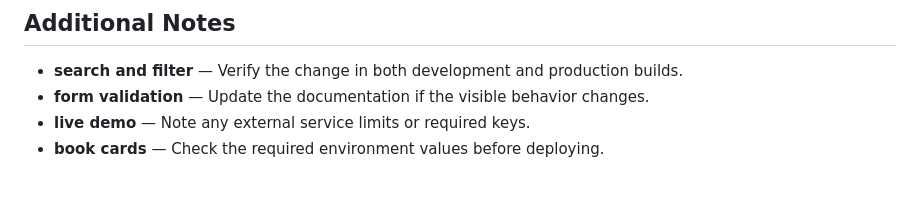
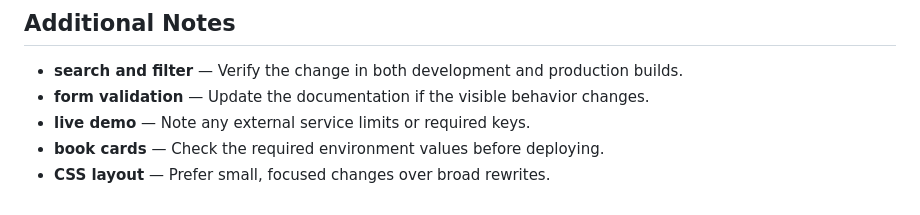
Before and after one commit to Sid2169/BookLib, a Markdown page: README.md, the part around the change. GitHub-like rendering.

Commit message:
Expand CSS layout examples

```diff
--- a/README.md
+++ b/README.md
@@ -676,3 +676,4 @@ cancelFormBtn.addEventListener('click', () => {
 - **form validation** — Update the documentation if the visible behavior changes.
 - **live demo** — Note any external service limits or required keys.
 - **book cards** — Check the required environment values before deploying.
+- **CSS layout** — Prefer small, focused changes over broad rewrites.
```
